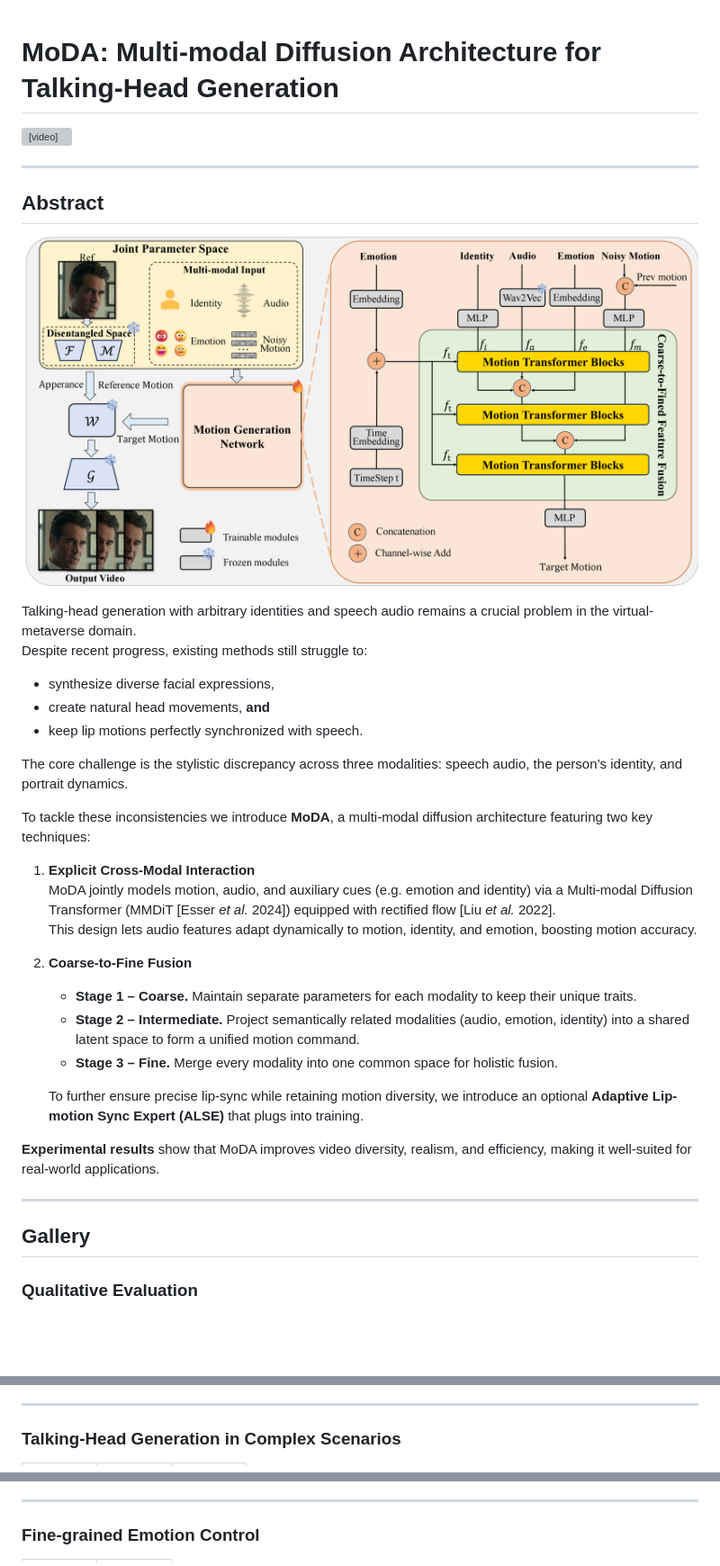
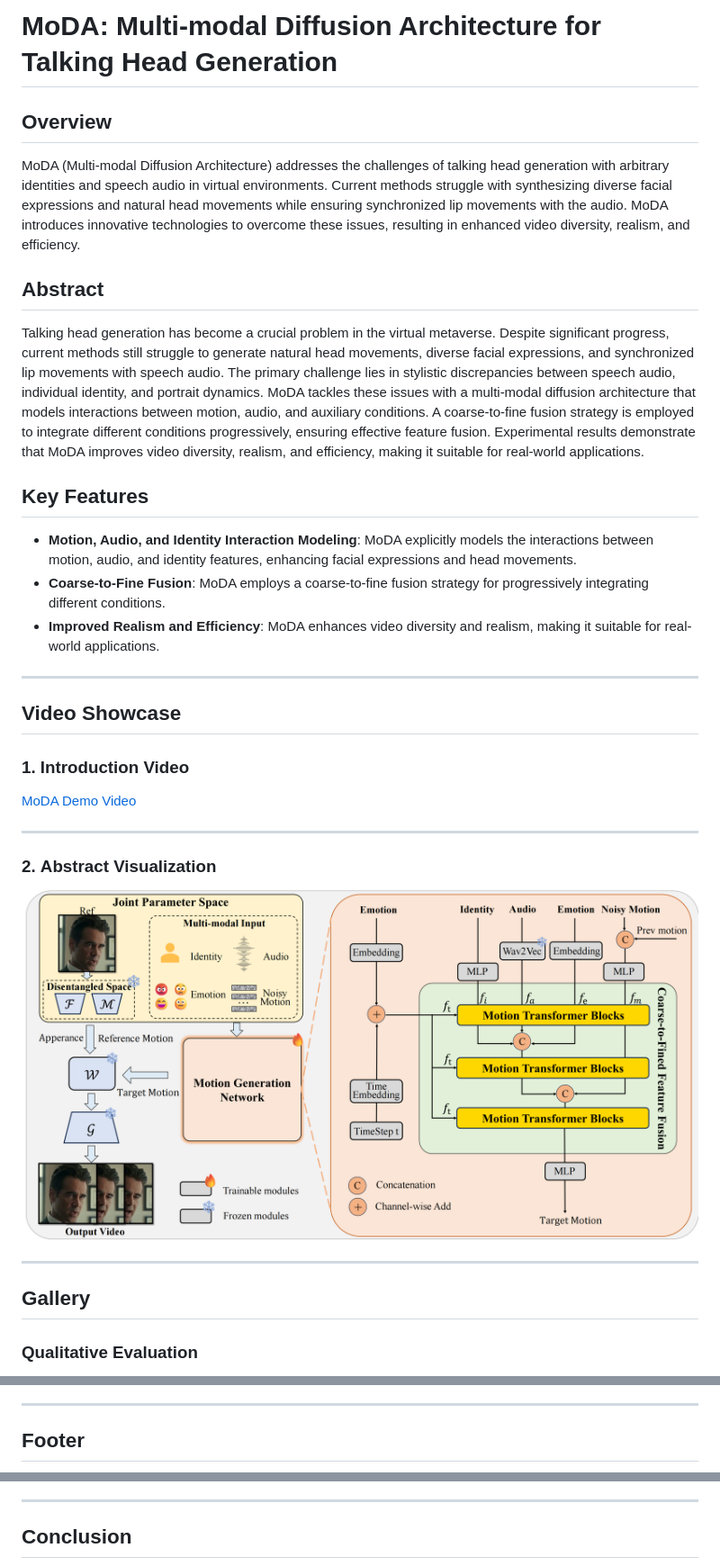
Before and after one commit to hjadbajkdba/moda.github.io, a Markdown page: README.md, 3 parts joined by grey strips. Shown: that part at 90% size. GitHub-like rendering; blank space fills up the shorter version; grey boxes are pictures that could not be loaded.

Commit message:
Update README.md
Signed-off-by: hjadbajkdba <l_xyang@zju.edu.cn>

```diff
--- a/README.md
+++ b/README.md
@@ -1,47 +1,33 @@
+# MoDA: Multi-modal Diffusion Architecture for Talking Head Generation
 
-# MoDA: Multi-modal Diffusion Architecture for Talking-Head Generation
+## Overview
 
-<div style="border:1px solid #a3a3a3;border-radius:4px;">
-  <video width="100%" controls>
-    <source src="moda/moda.mp4" type="video/mp4">
-  </video>
-</div>
+MoDA (Multi-modal Diffusion Architecture) addresses the challenges of talking head generation with arbitrary identities and speech audio in virtual environments. Current methods struggle with synthesizing diverse facial expressions and natural head movements while ensuring synchronized lip movements with the audio. MoDA introduces innovative technologies to overcome these issues, resulting in enhanced video diversity, realism, and efficiency.
+
+## Abstract
+
+Talking head generation has become a crucial problem in the virtual metaverse. Despite significant progress, current methods still struggle to generate natural head movements, diverse facial expressions, and synchronized lip movements with speech audio. The primary challenge lies in stylistic discrepancies between speech audio, individual identity, and portrait dynamics. MoDA tackles these issues with a multi-modal diffusion architecture that models interactions between motion, audio, and auxiliary conditions. A coarse-to-fine fusion strategy is employed to integrate different conditions progressively, ensuring effective feature fusion. Experimental results demonstrate that MoDA improves video diversity, realism, and efficiency, making it suitable for real-world applications.
+
+## Key Features
+- **Motion, Audio, and Identity Interaction Modeling**: MoDA explicitly models the interactions between motion, audio, and identity features, enhancing facial expressions and head movements.
+- **Coarse-to-Fine Fusion**: MoDA employs a coarse-to-fine fusion strategy for progressively integrating different conditions.
+- **Improved Realism and Efficiency**: MoDA enhances video diversity and realism, making it suitable for real-world applications.
 
 ---
 
-## Abstract
+## Video Showcase
 
-<p align="center">
-  <img src="asserts/frameworks.png" width="100%"/>
-</p>
+### 1. **Introduction Video**
+[MoDA Demo Video](moda/moda.mp4)
 
-Talking-head generation with arbitrary identities and speech audio remains a crucial problem in the virtual-metaverse domain.
-Despite recent progress, existing methods still struggle to:
+---
 
-* synthesize diverse facial expressions,
-* create natural head movements, **and**
-* keep lip motions perfectly synchronized with speech.
-
-The core challenge is the stylistic discrepancy across three modalities: speech audio, the person’s identity, and portrait dynamics.
-
-To tackle these inconsistencies we introduce **MoDA**, a multi-modal diffusion architecture featuring two key techniques:
-
-1. **Explicit Cross-Modal Interaction**
-   MoDA jointly models motion, audio, and auxiliary cues (e.g. emotion and identity) via a Multi-modal Diffusion Transformer (MMDiT [Esser *et al.* 2024]) equipped with rectified flow [Liu *et al.* 2022].
-   This design lets audio features adapt dynamically to motion, identity, and emotion, boosting motion accuracy.
-
-2. **Coarse-to-Fine Fusion**
-   * **Stage 1 – Coarse.** Maintain separate parameters for each modality to keep their unique traits.
-   * **Stage 2 – Intermediate.** Project semantically related modalities (audio, emotion, identity) into a shared latent space to form a unified motion command.
-   * **Stage 3 – Fine.** Merge every modality into one common space for holistic fusion.
-
-   To further ensure precise lip-sync while retaining motion diversity, we introduce an optional **Adaptive Lip-motion Sync Expert (ALSE)** that plugs into training.
-
-**Experimental results** show that MoDA improves video diversity, realism, and efficiency, making it well-suited for real-world applications.
+### 2. **Abstract Visualization**
+![Framework Overview](asserts/frameworks.png)
 
 ---
 
 ## Gallery
 
-### Qualitative Evaluation
+### **Qualitative Evaluation**
 
@@ -81,5 +113,5 @@ To tackle these inconsistencies we introduce **MoDA**, a multi-modal diffusion a
 
 ---
 
-### Talking-Head Generation in Complex Scenarios
+## Footer
 
@@ -103,5 +119,5 @@ To tackle these inconsistencies we introduce **MoDA**, a multi-modal diffusion a
 
 ---
 
-### Fine-grained Emotion Control
+## Conclusion
 
```
Also changed, not shown: other parts of README.md (+79 -108 lines).
